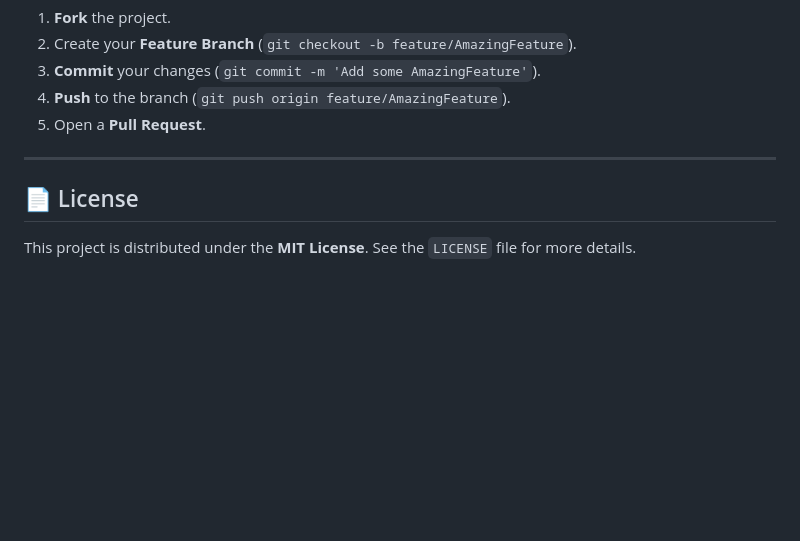
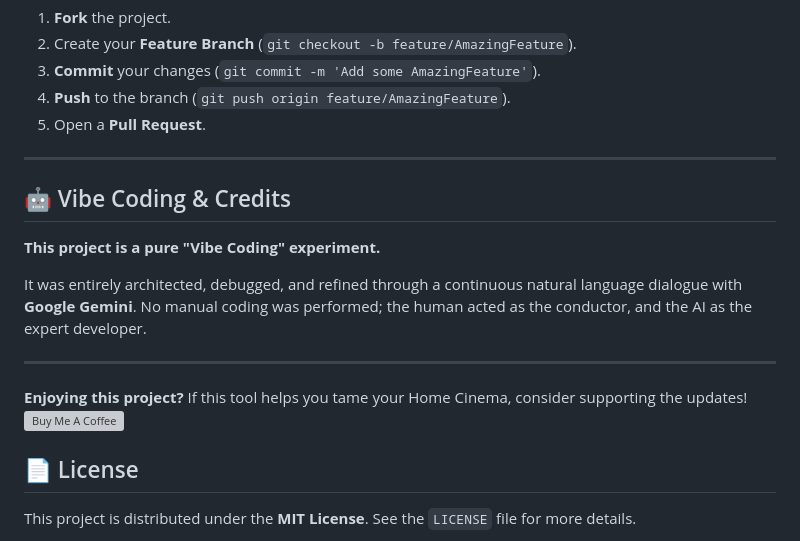
Before and after one commit to ripleyXLR8/find-my-phone-alexa-skill, a Markdown page: README.md, the part around the change. Drawn GitHub-style; blank space fills up the shorter version; grey boxes are pictures that could not be loaded.

```diff
--- a/README.md
+++ b/README.md
@@ -136,6 +136,16 @@ Contributions are welcome! If you have suggestions for improvements or new featu
 
 ---
 
+## 🤖 Vibe Coding & Credits
+
+**This project is a pure "Vibe Coding" experiment.**
+
+It was entirely architected, debugged, and refined through a continuous natural language dialogue with **Google Gemini**. No manual coding was performed; the human acted as the conductor, and the AI as the expert developer.
+
+---
+**Enjoying this project?** If this tool helps you tame your Home Cinema, consider supporting the updates!
+[![Buy Me A Coffee](https://www.buymeacoffee.com/assets/img/custom_images/orange_img.png)](https://buymeacoffee.com/ripleyxlr8)
+
 ## 📄 License
 
 This project is distributed under the **MIT License**. See the `LICENSE` file for more details.
```
